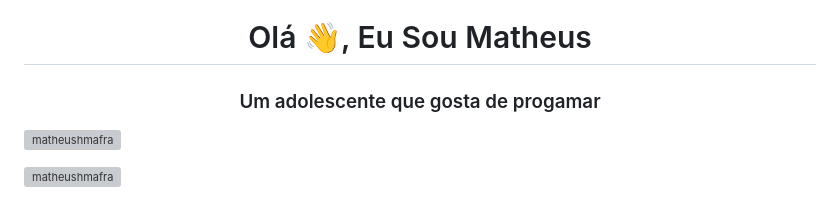
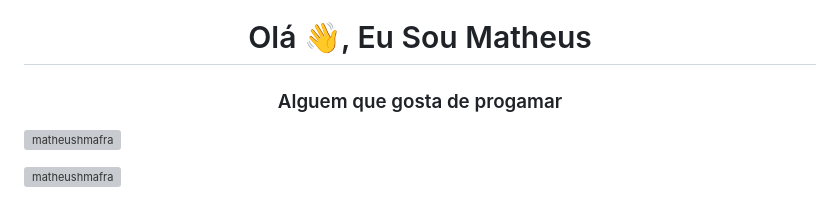
Before and after one commit to MatheusHMafra/MatheusHMafra, a Markdown page: README.md, the part around the change. Rendered like a GitHub page; grey boxes are pictures that could not be loaded.

```diff
--- a/README.md
+++ b/README.md
@@ -4,7 +4,7 @@ https://codepen.io/ifthencreate/pens/showcase
 **MatheusHMafra/MatheusHMafra** is a ✨ _special_ ✨ repository because its `README.md` (this file) appears on your GitHub profile.
 -->
 <h1 align="center">Olá 👋, Eu Sou Matheus</h1>
-<h3 align="center">Um adolescente que gosta de progamar</h3>
+<h3 align="center">Alguem que gosta de progamar</h3>
 
 <p align="left"> <img src="https://komarev.com/ghpvc/?username=matheushmafra&label=Profile%20views&color=0e75b6&style=flat" alt="matheushmafra" /> </p>
 
```
